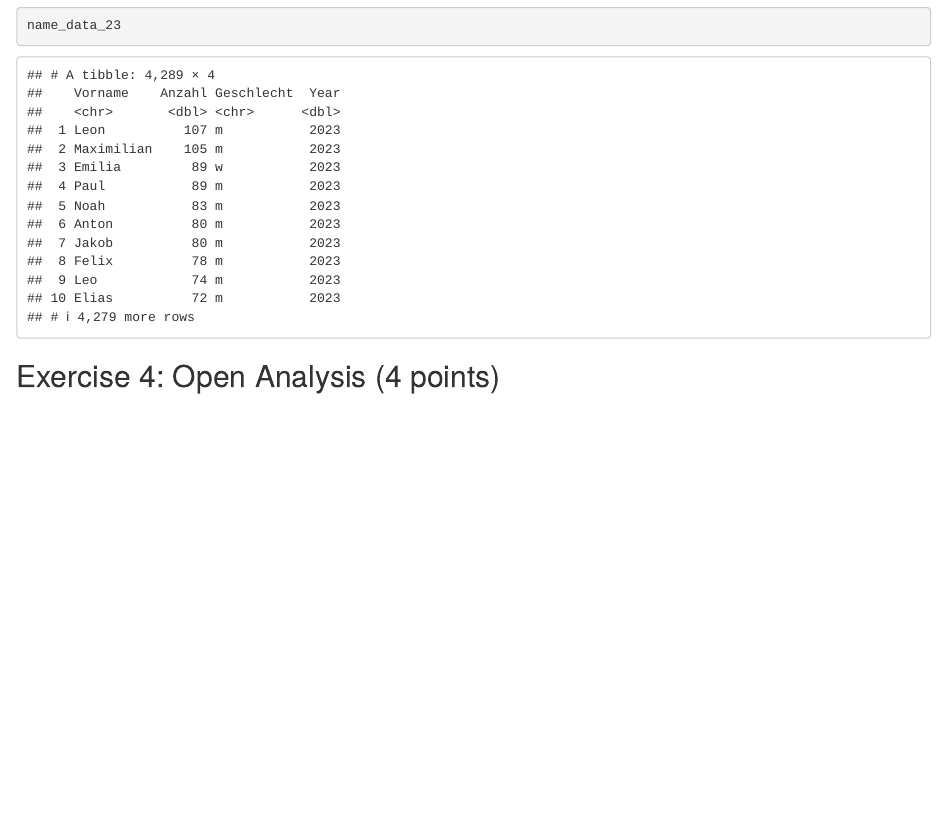
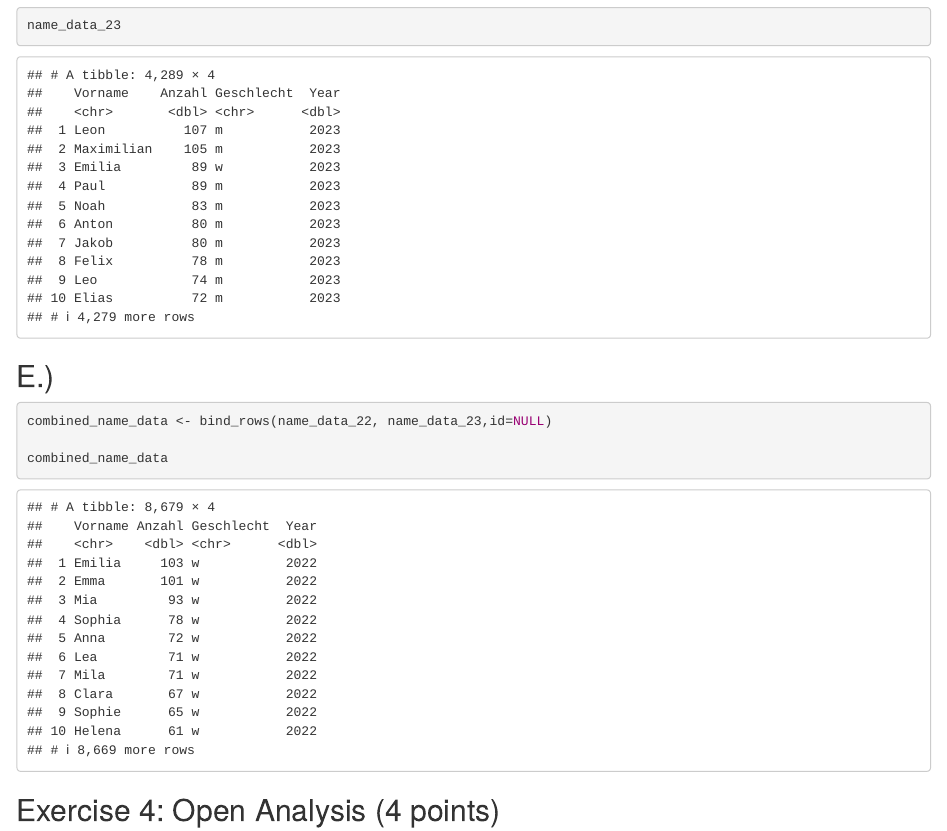
Before and after one commit to AlexanderProbst/r_exercise_repos, an R Markdown document (ExerciseSheet_3_TEMPLATE.Rmd): the page in a window 1100 px wide, from 5400 px down. Rendered offline with R 4.5, knitr and Pandoc, with nearby package versions; drawn as R Markdown's standard HTML page in place of the format the file asks for.

Commit message:
Solution Exercise 3 E.)

````diff
--- a/ExerciseSheet_3_TEMPLATE.Rmd
+++ b/ExerciseSheet_3_TEMPLATE.Rmd
@@ -198,6 +198,14 @@ name_data_22
 name_data_23
 ```
 
+## E.)
+
+```{r}
+combined_name_data <- bind_rows(name_data_22, name_data_23,id=NULL)
+
+combined_name_data
+```
+
 ## Exercise 4: Open Analysis (4 points)
 
 This exercise is a bit more open-ended. You can choose any dataset from
````
